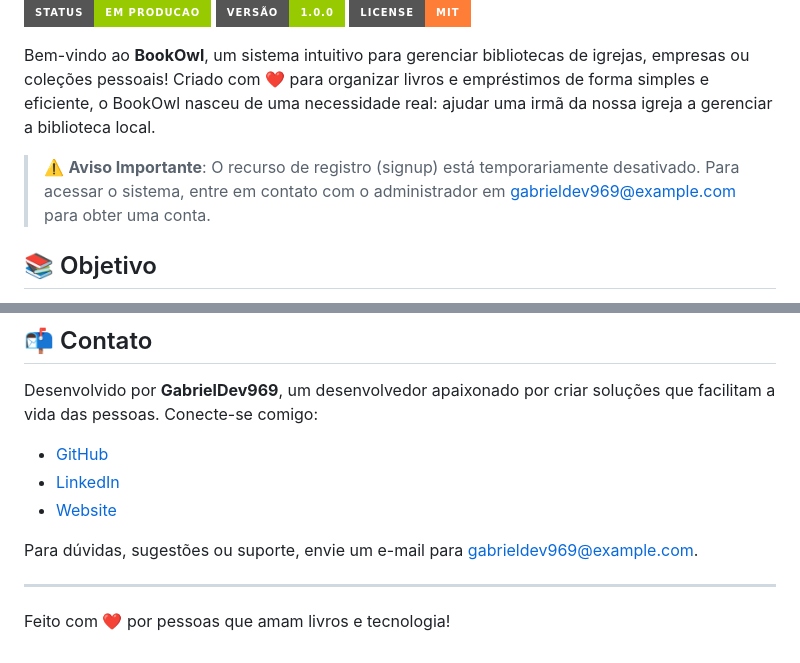
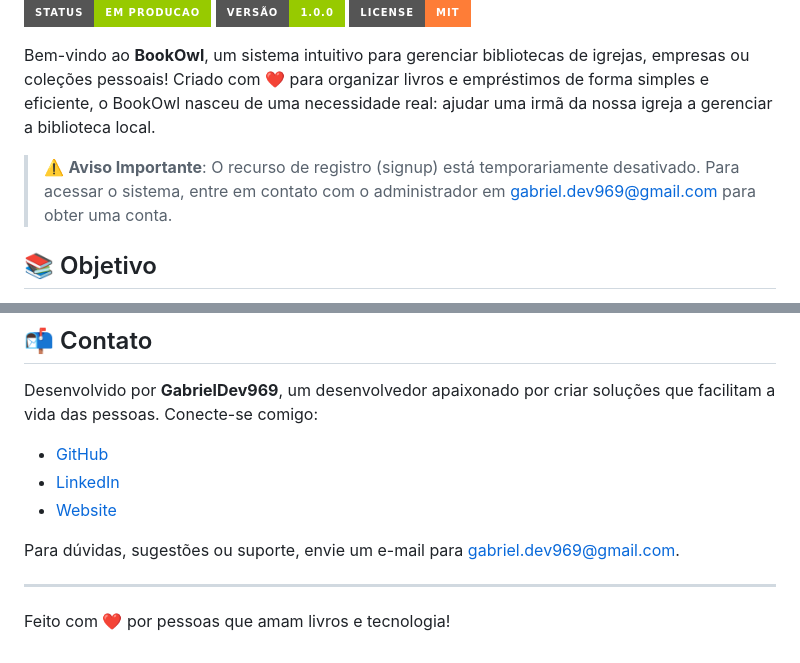
Before and after one commit to GabrielDev969/BookOwl, a Markdown page: README.md, 2 parts joined by grey strips. GitHub-like rendering; badges without logos.

Commit message:
:memo: Ajustado o email de contato

```diff
--- a/README.md
+++ b/README.md
@@ -8,7 +8,7 @@
 
 Bem-vindo ao **BookOwl**, um sistema intuitivo para gerenciar bibliotecas de igrejas, empresas ou coleções pessoais! Criado com ❤️ para organizar livros e empréstimos de forma simples e eficiente, o BookOwl nasceu de uma necessidade real: ajudar uma irmã da nossa igreja a gerenciar a biblioteca local.
 
-> ⚠️ **Aviso Importante**: O recurso de registro (signup) está temporariamente desativado. Para acessar o sistema, entre em contato com o administrador em [gabrieldev969@example.com](mailto:gabriel.dev969@example.com) para obter uma conta.
+> ⚠️ **Aviso Importante**: O recurso de registro (signup) está temporariamente desativado. Para acessar o sistema, entre em contato com o administrador em [gabriel.dev969@gmail.com](mailto:gabriel.dev969@gmail.com) para obter uma conta.
 
 ## 📚 Objetivo
 
@@ -99,7 +99,7 @@ Desenvolvido por **GabrielDev969**, um desenvolvedor apaixonado por criar soluç
 - [LinkedIn](https://www.linkedin.com/in/gabriel-santos-b53632196)
 - [Website](https://gabrielsantosfullstack.netlify.app)
 
-Para dúvidas, sugestões ou suporte, envie um e-mail para [gabrieldev969@example.com](mailto:gabriel.dev969@gmail.com).
+Para dúvidas, sugestões ou suporte, envie um e-mail para [gabriel.dev969@gmail.com](mailto:gabriel.dev969@gmail.com).
 
 ---
 
```
